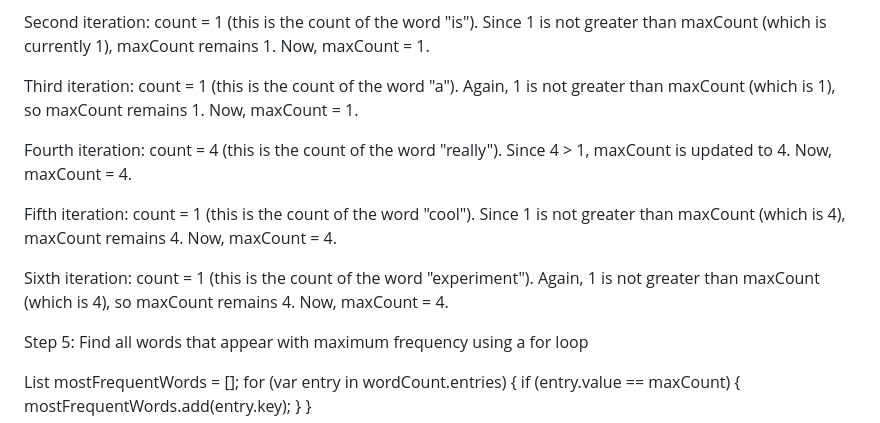
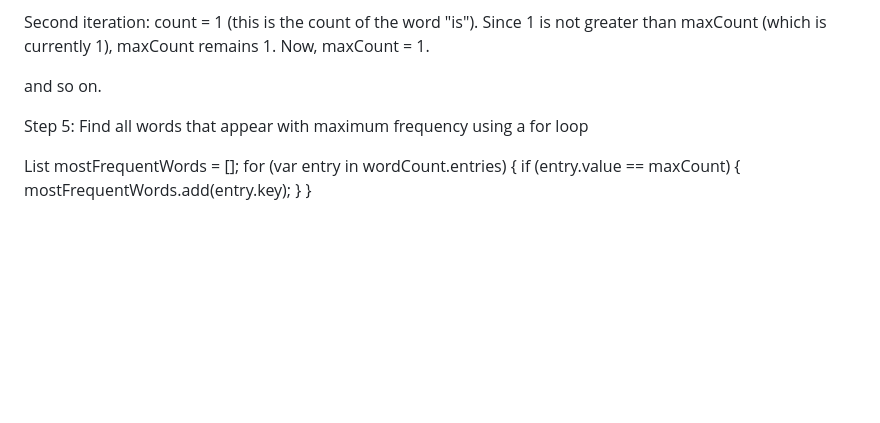
Before and after one commit to bismasaeed/week1_assignment_2280108, a Markdown page: README.md, the part around the change. GitHub-like rendering; blank space fills up the shorter version.

```diff
--- a/README.md
+++ b/README.md
@@ -52,25 +52,7 @@ count = 1 (this is the count of the word "is").
 Since 1 is not greater than maxCount (which is currently 1), maxCount remains 1.
 Now, maxCount = 1.
 
-Third iteration:
-count = 1 (this is the count of the word "a").
-Again, 1 is not greater than maxCount (which is 1), so maxCount remains 1.
-Now, maxCount = 1.
-
-Fourth iteration:
-count = 4 (this is the count of the word "really").
-Since 4 > 1, maxCount is updated to 4.
-Now, maxCount = 4.
-
-Fifth iteration:
-count = 1 (this is the count of the word "cool").
-Since 1 is not greater than maxCount (which is 4), maxCount remains 4.
-Now, maxCount = 4.
-
-Sixth iteration:
-count = 1 (this is the count of the word "experiment").
-Again, 1 is not greater than maxCount (which is 4), so maxCount remains 4.
-Now, maxCount = 4.
+and so on.
 
 Step 5: Find all words that appear with maximum frequency using a for loop
 
```
